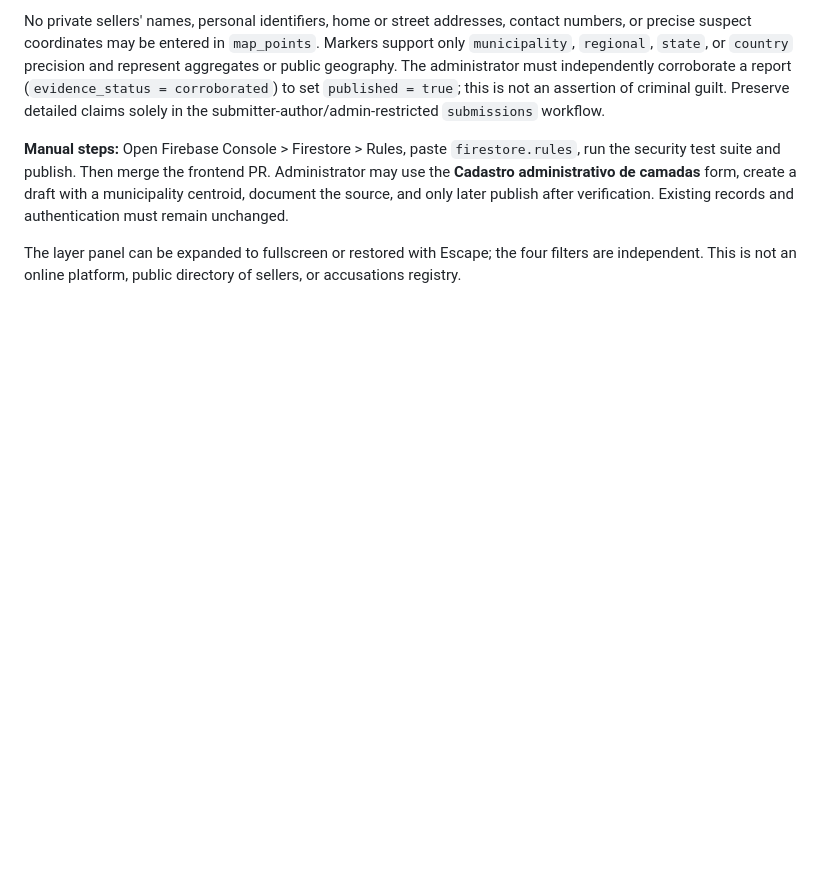
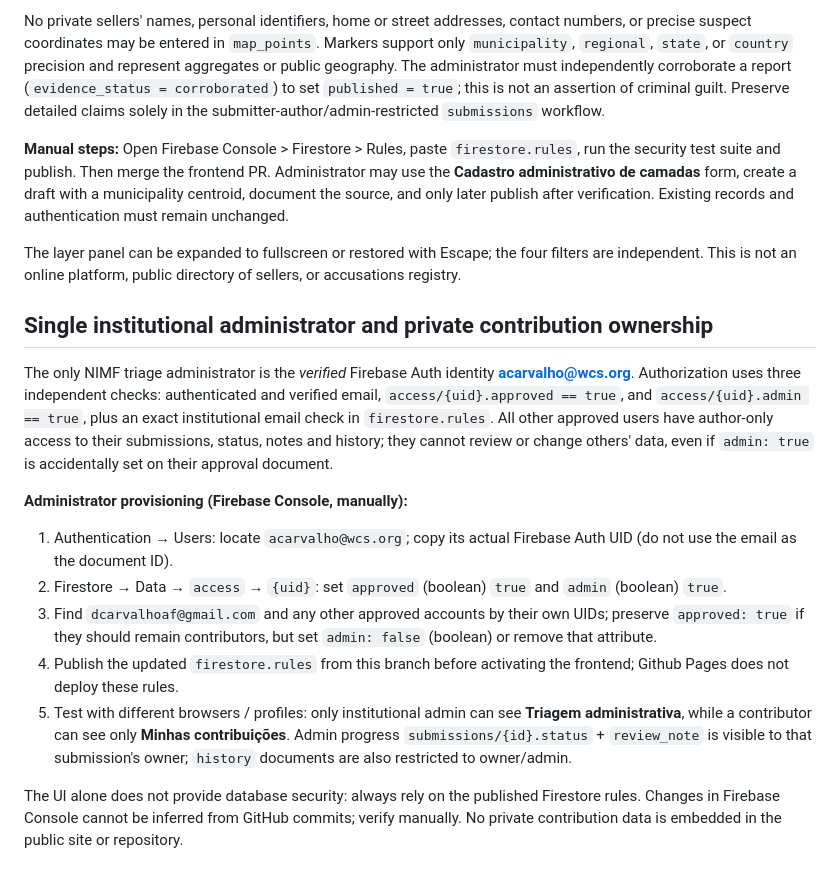
Before and after one commit to acarvalho-wcs/nimf-site, a Markdown page: docs/PRIVATE_ACCESS.md, the part around the change. Rendered like a GitHub page; blank space fills up the shorter version.

Commit message:
docs: single-email administrator provisioning and owner-only submission status with Firestore rules gate

```diff
--- a/docs/PRIVATE_ACCESS.md
+++ b/docs/PRIVATE_ACCESS.md
@@ -81,3 +81,16 @@ No private sellers' names, personal identifiers, home or street addresses, conta
 **Manual steps:** Open Firebase Console > Firestore > Rules, paste `firestore.rules`, run the security test suite and publish. Then merge the frontend PR. Administrator may use the **Cadastro administrativo de camadas** form, create a draft with a municipality centroid, document the source, and only later publish after verification. Existing records and authentication must remain unchanged.
 
 The layer panel can be expanded to fullscreen or restored with Escape; the four filters are independent. This is not an online platform, public directory of sellers, or accusations registry.
+
+## Single institutional administrator and private contribution ownership
+
+The only NIMF triage administrator is the *verified* Firebase Auth identity **acarvalho@wcs.org**. Authorization uses three independent checks: authenticated and verified email, `access/{uid}.approved == true`, and `access/{uid}.admin == true`, plus an exact institutional email check in `firestore.rules`. All other approved users have author-only access to their submissions, status, notes and history; they cannot review or change others' data, even if `admin: true` is accidentally set on their approval document.
+
+**Administrator provisioning (Firebase Console, manually):**
+1. Authentication → Users: locate `acarvalho@wcs.org`; copy its actual Firebase Auth UID (do not use the email as the document ID).
+2. Firestore → Data → `access` → `{uid}`: set `approved` (boolean) `true` and `admin` (boolean) `true`.
+3. Find `dcarvalhoaf@gmail.com` and any other approved accounts by their own UIDs; preserve `approved: true` if they should remain contributors, but set `admin: false` (boolean) or remove that attribute.
+4. Publish the updated `firestore.rules` from this branch before activating the frontend; Github Pages does not deploy these rules.
+5. Test with different browsers / profiles: only institutional admin can see **Triagem administrativa**, while a contributor can see only **Minhas contribuições**. Admin progress `submissions/{id}.status` + `review_note` is visible to that submission's owner; `history` documents are also restricted to owner/admin.
+
+The UI alone does not provide database security: always rely on the published Firestore rules. Changes in Firebase Console cannot be inferred from GitHub commits; verify manually. No private contribution data is embedded in the public site or repository.
```
